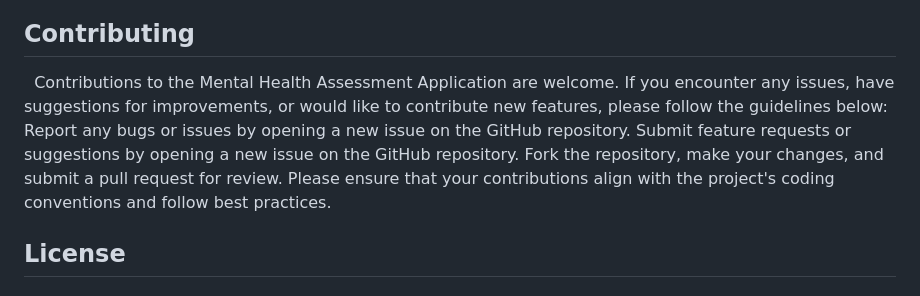
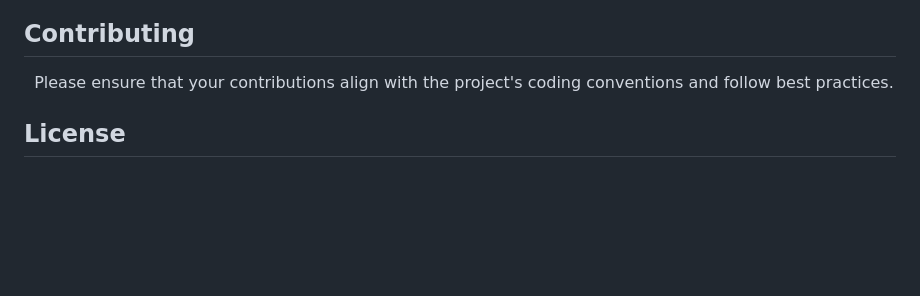
Before and after one commit to GIANPARZA/Assessment, a Markdown page: README.md, the part around the change. Rendered like a GitHub page; blank space fills up the shorter version.

```diff
--- a/README.md
+++ b/README.md
@@ -45,10 +45,7 @@ To get started with the Mental Health Assessment Application, follow these steps
 ## Usage
 &nbsp;After launching the application, users can establish an account or log into an existing account. They can then conclude the DASS-42 examination by responding to the questions provided. Users can view their assessment results on the result page, which provides an overview of their mental health status, after completing the assessment.
 ## Contributing
-&nbsp; Contributions to the Mental Health Assessment Application are welcome. If you encounter any issues, have suggestions for improvements, or would like to contribute new features, please follow the guidelines below:
-Report any bugs or issues by opening a new issue on the GitHub repository.
-Submit feature requests or suggestions by opening a new issue on the GitHub repository.
-Fork the repository, make your changes, and submit a pull request for review.
+&nbsp;
 Please ensure that your contributions align with the project's coding conventions and follow best practices.
 ## License
 #### To be followed.
```
